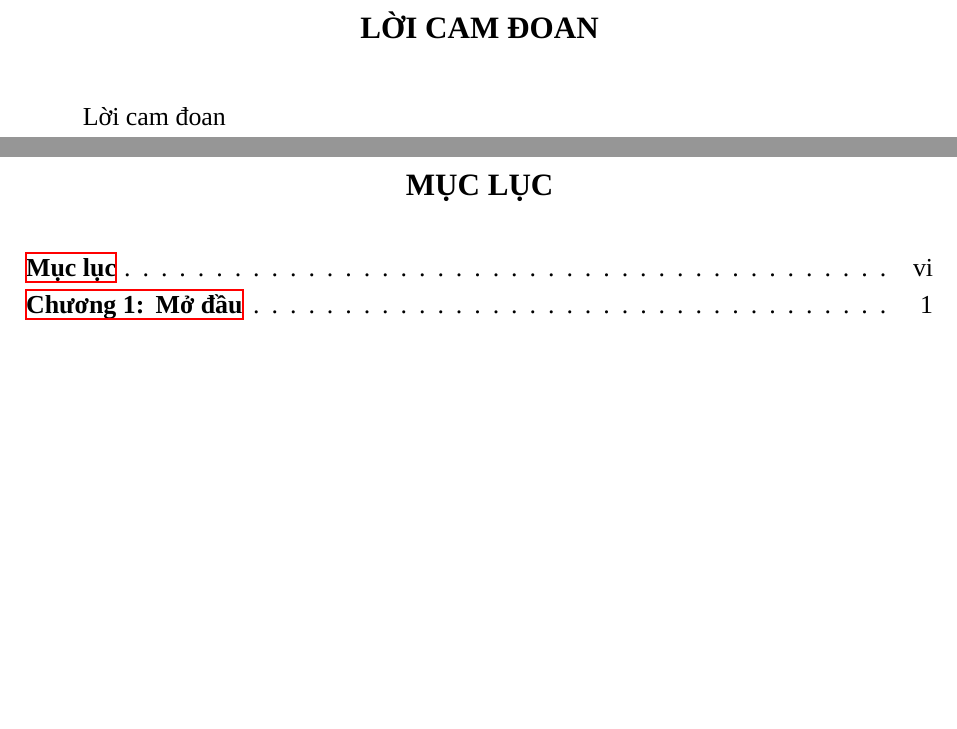
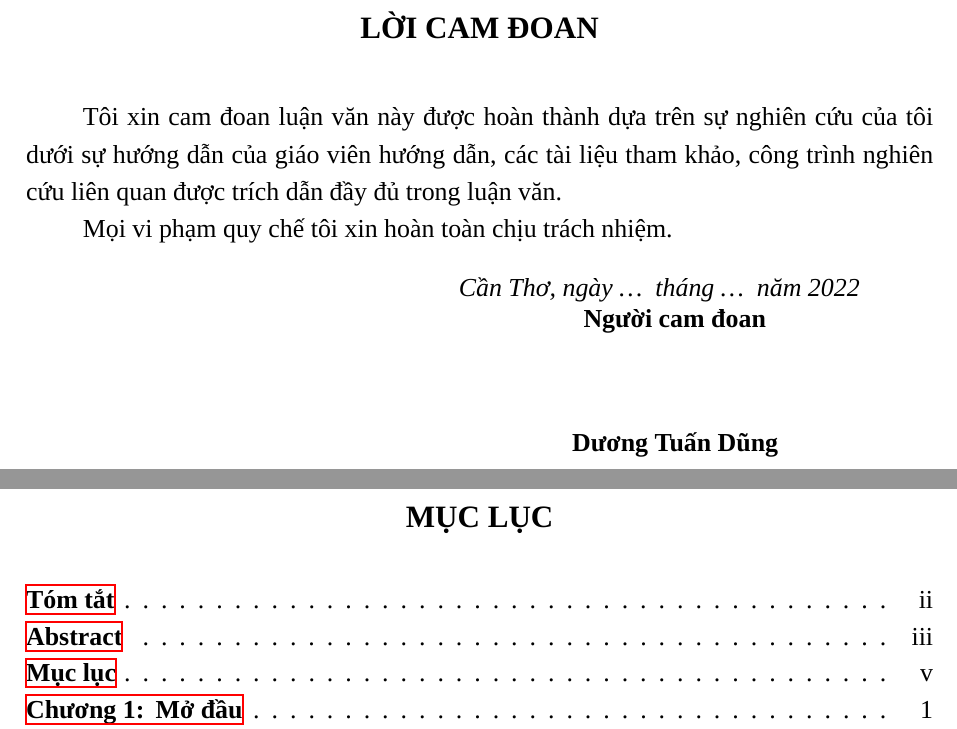
Before and after one commit to dtdungm/blockchain-vbcc, a LaTeX document (luanvan.tex, which reads trangbia/loicamdoan.tex): two parts of pages 7 and 8 of 32 before the commit and two parts of pages 6 and 7 of 31 after it, joined at a grey line, cut so that both start at the same text, the shorter picture padded with empty space. Compiled offline with XeLaTeX; a missing font is replaced by an installed copy or a similar font.

Commit message:
update loicamdoan

```diff
--- a/trangbia/loicamdoan.tex
+++ b/trangbia/loicamdoan.tex
@@ -1,3 +1,17 @@
 %!TEX root = ../luanvan.tex
 \chapter*{Lời cam đoan}
-Lời cam đoan
+Tôi xin cam đoan luận văn này được hoàn thành dựa trên sự nghiên cứu của tôi dưới sự hướng dẫn của giáo viên hướng dẫn, các tài liệu tham khảo, công trình nghiên cứu liên quan được trích dẫn đầy đủ trong luận văn.
+
+Mọi vi phạm quy chế tôi xin hoàn toàn chịu trách nhiệm.
+
+\begin{table}[h]
+  \begin{tabular}{ p{7cm}  p{8cm} }
+                                   & \emph{Cần Thơ, ngày \ldots{ } tháng \ldots{ } năm 2022}\\
+									& \hspace{22mm}\textbf{Người cam đoan}\\
+									& \\
+									& \\
+									& \\
+									&\hspace{2cm}\textbf{Dương Tuấn Dũng}\\
+
+\end{tabular}
+\end{table}
```
Also changed, not shown: luanvan.tex (+1 -1 lines), trangbia/abstract.tex (+1 -0 lines), trangbia/tomtat.tex (+1 -0 lines), luanvan.pdf.
